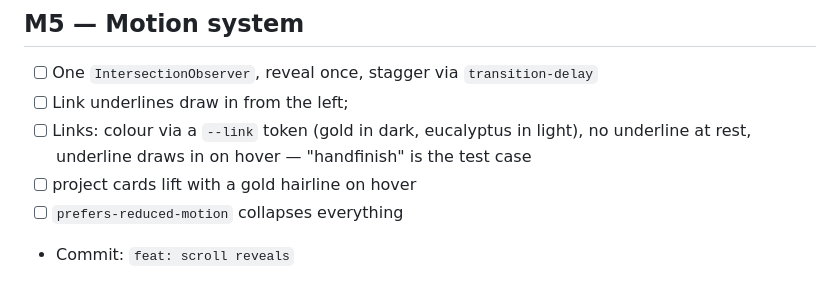
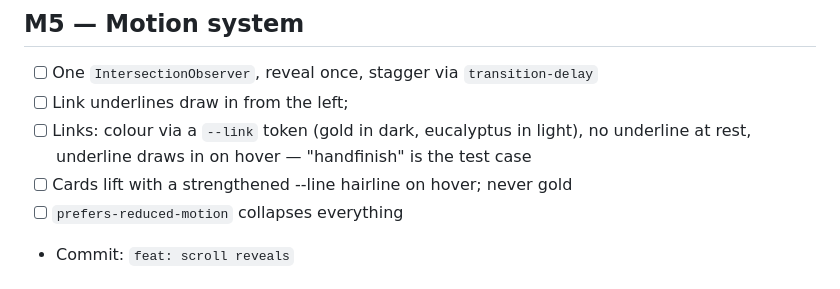
Before and after one commit to emmadarlingt-hue/profile-page, a Markdown page: BUILD-PLAN.md, the part around the change. Drawn GitHub-style.

Commit message:
docs: card hover uses --line, not gold
Co-Authored-By: Claude Opus 5 (1M context) <noreply@anthropic.com>

```diff
--- a/BUILD-PLAN.md
+++ b/BUILD-PLAN.md
@@ -42,7 +42,7 @@ Locked direction: **B rail + C monogram hero + A rhythm.** Playfair 600 headings
 - [ ] One `IntersectionObserver`, reveal once, stagger via `transition-delay`
 - [ ] Link underlines draw in from the left;
 - [ ] Links: colour via a `--link` token (gold in dark, eucalyptus in light), no underline at rest, underline draws in on hover — "handfinish" is the test case
-- [ ] project cards lift with a gold hairline on hover
+- [ ] Cards lift with a strengthened --line hairline on hover; never gold
 - [ ] `prefers-reduced-motion` collapses everything
 - Commit: `feat: scroll reveals`
 
```
